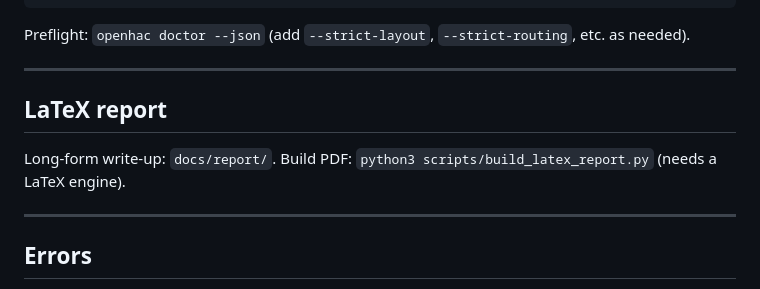
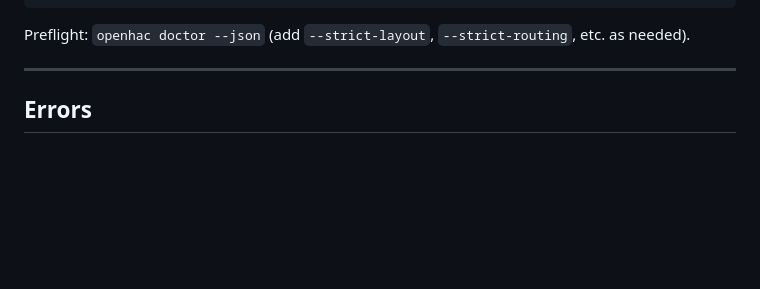
Before and after one commit to THEDARKDEACON/OpenHAC, a Markdown page: README.md, the part around the change. Rendered like a GitHub page; blank space fills up the shorter version.

```diff
--- a/README.md
+++ b/README.md
@@ -177,11 +177,6 @@ Preflight: `openhac doctor --json` (add `--strict-layout`, `--strict-routing`, e
 
 ---
 
-## LaTeX report
-
-Long-form write-up: `docs/report/`. Build PDF: `python3 scripts/build_latex_report.py` (needs a LaTeX engine).
-
----
 
 ## Errors
 
```
